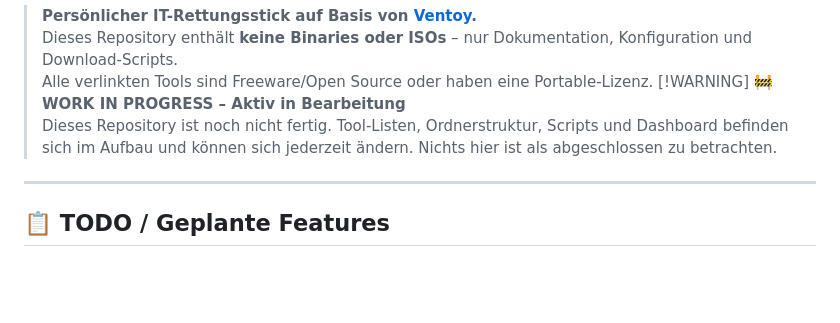
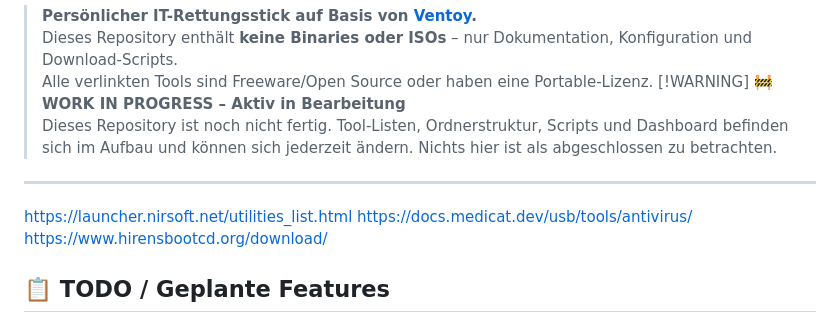
Before and after one commit to HaugNiklas/emergency_usb_stick, a Markdown page: README.md, the part around the change. GitHub-like rendering; blank space fills up the shorter version.

Commit message:
Update README with new tool links
Added additional tool links for reference.

```diff
--- a/README.md
+++ b/README.md
@@ -8,6 +8,10 @@
 > Dieses Repository ist noch nicht fertig. Tool-Listen, Ordnerstruktur, Scripts und Dashboard befinden sich im Aufbau und können sich jederzeit ändern. Nichts hier ist als abgeschlossen zu betrachten.
 
 ---
+
+https://launcher.nirsoft.net/utilities_list.html
+https://docs.medicat.dev/usb/tools/antivirus/
+https://www.hirensbootcd.org/download/
 
 ## 📋 TODO / Geplante Features
 
```
